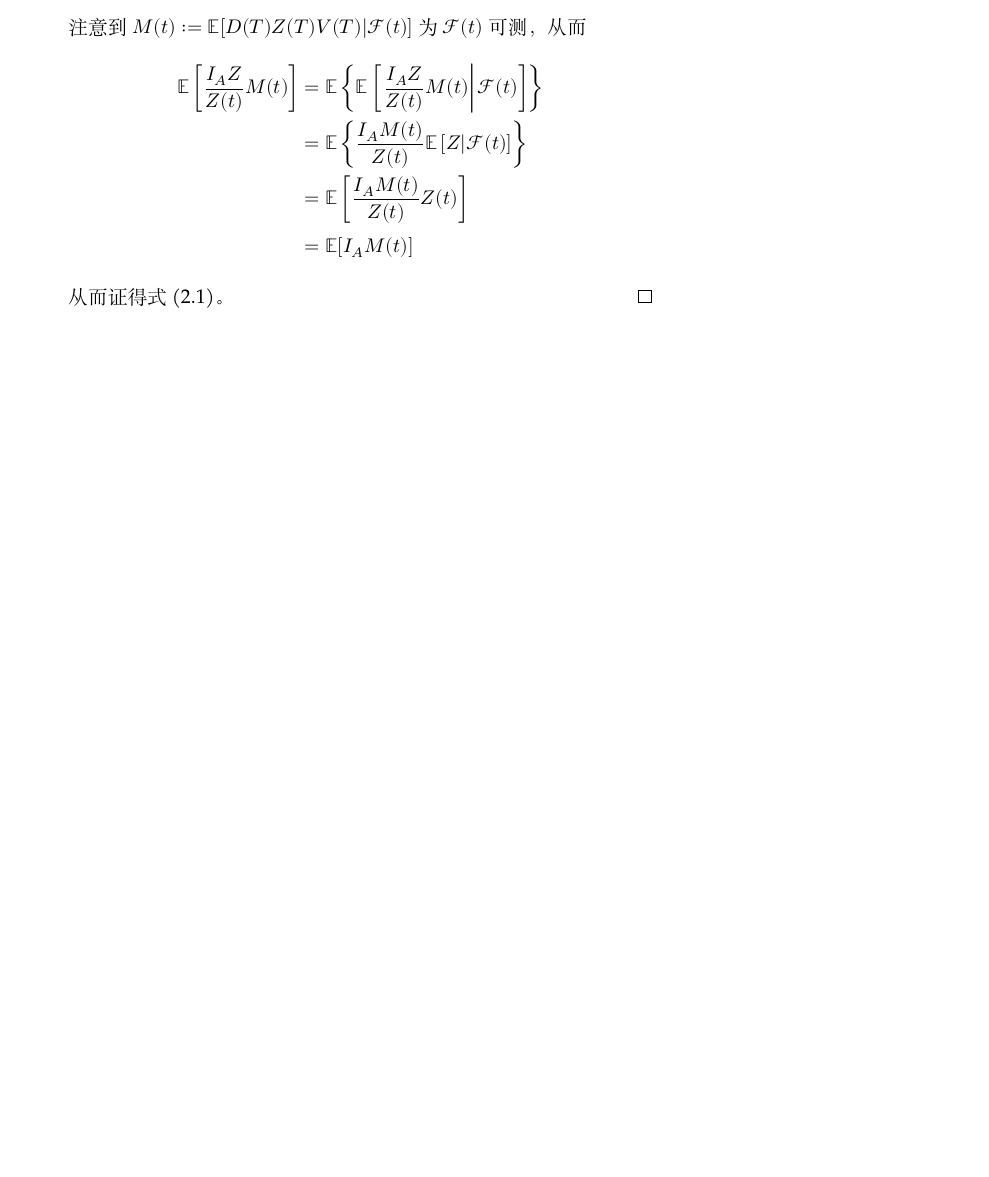
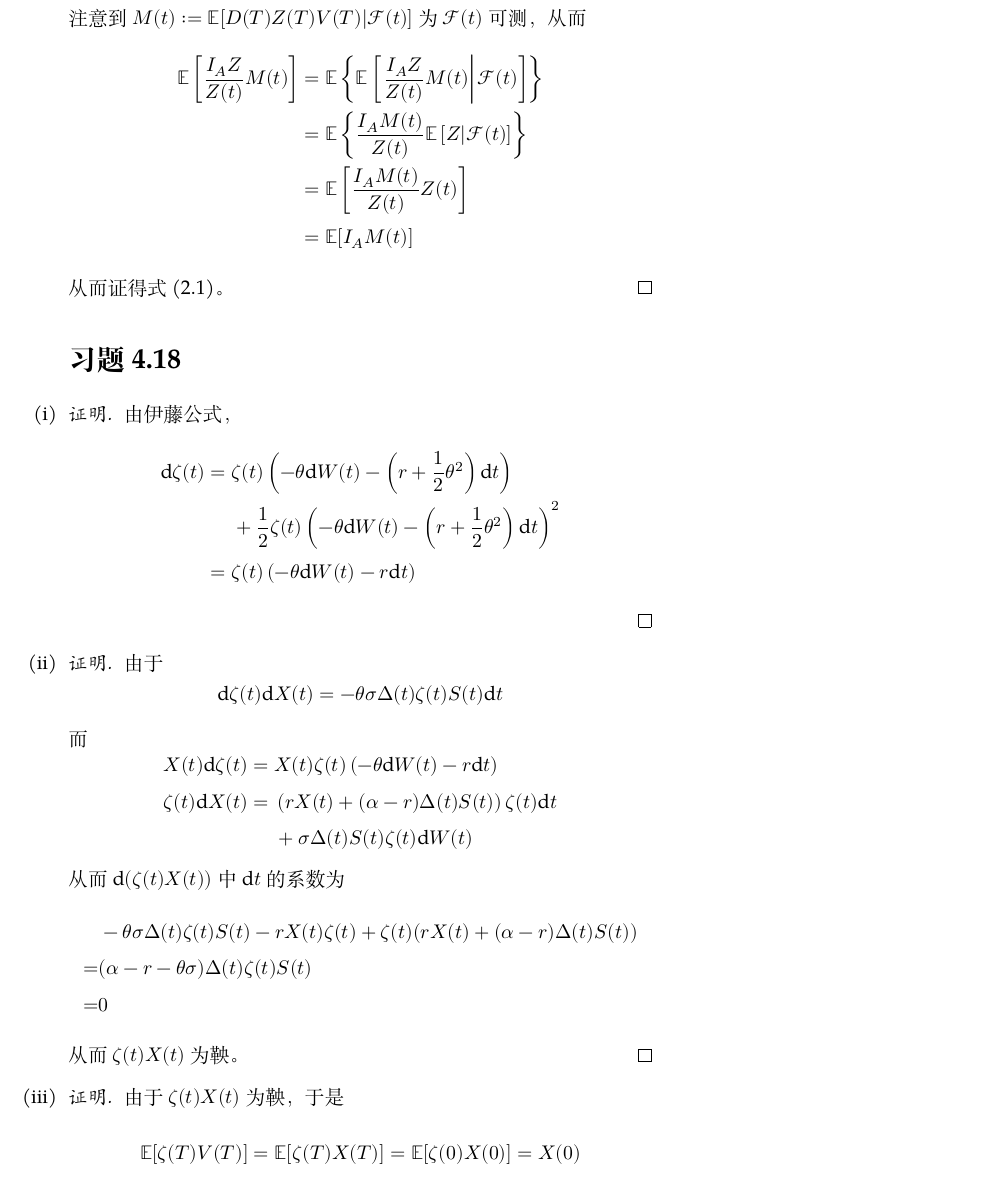
Before and after one commit to OopsYao/homework, a LaTeX problem sheet (st-cal/wk14/main.tex): part of page 2 of 2 before the commit and part of page 2 of 3 after it, cut so that both start at the same text, the shorter picture padded with empty space. Compiled offline with XeLaTeX; a missing font is replaced by an installed copy or a similar font.

Commit message:
🚧 StCal W14P3

```diff
--- a/st-cal/wk14/main.tex
+++ b/st-cal/wk14/main.tex
@@ -60,4 +60,50 @@
         \end{aligned}\]
         从而证得\cref{eq:conditional measure transform}。
     \end{proof}
+
+    \problem[习题4.18]
+    \begin{subproblem}
+        \item
+        \begin{proof}
+            由伊藤公式，
+            \[\begin{aligned}
+                \diff\zeta(t)&=
+                \begin{aligned}[t]
+                &\zeta(t)\left(-\theta\diff W(t)
+                -\left(r+\frac{1}{2}\theta^2\right)\diff t\right)\\
+                &+\frac{1}{2}\zeta(t)
+                \left(-\theta\diff W(t)
+                -\left(r+\frac{1}{2}\theta^2\right)\diff t\right)^2
+                \end{aligned}\\
+                &=\zeta(t)\left(-\theta\diff W(t)-r\diff t\right)
+            \end{aligned}\]
+        \end{proof}
+
+        \item
+        \begin{proof}
+            由于
+            \[\diff\zeta(t)\diff X(t)=-\theta\sigma\Delta(t)\zeta(t)S(t)\diff t\]
+            而
+            \[\begin{aligned}
+                X(t)\diff\zeta(t)&=X(t)\zeta(t)\left(-\theta\diff W(t)-r\diff t\right)\\
+                \zeta(t)\diff X(t)&=\begin{aligned}[t]
+                    &\left(rX(t)+(\alpha-r)\Delta(t)S(t)\right)\zeta(t)\diff t\\
+                    &+\sigma\Delta(t)S(t)\zeta(t)\diff W(t)
+                \end{aligned}
+            \end{aligned}\]
+            从而$\diff(\zeta(t)X(t))$中$\diff t$的系数为
+            \[\begin{aligned}
+                &-\theta\sigma\Delta(t)\zeta(t)S(t)-rX(t)\zeta(t)+\zeta(t)(rX(t)+(\alpha-r)\Delta(t)S(t))\\
+                =&(\alpha-r-\theta\sigma)\Delta(t)\zeta(t)S(t)\\
+                =&0
+            \end{aligned}\]
+            从而$\zeta(t)X(t)$为鞅。
+        \end{proof}
+
+        \item
+        \begin{proof}
+            由于$\zeta(t)X(t)$为鞅，于是
+            \[\E[\zeta(T)V(T)]=\E[\zeta(T)X(T)]=\E[\zeta(0)X(0)]=X(0)\]
+        \end{proof}
+    \end{subproblem}
 \end{document}
```
